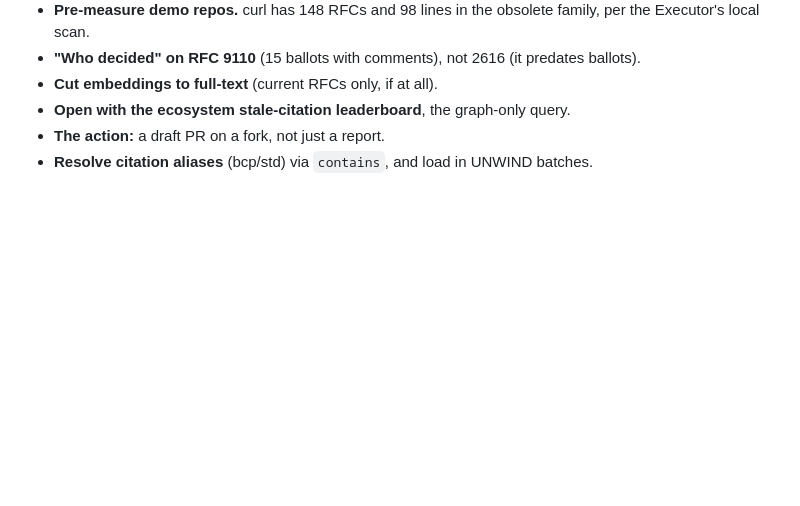
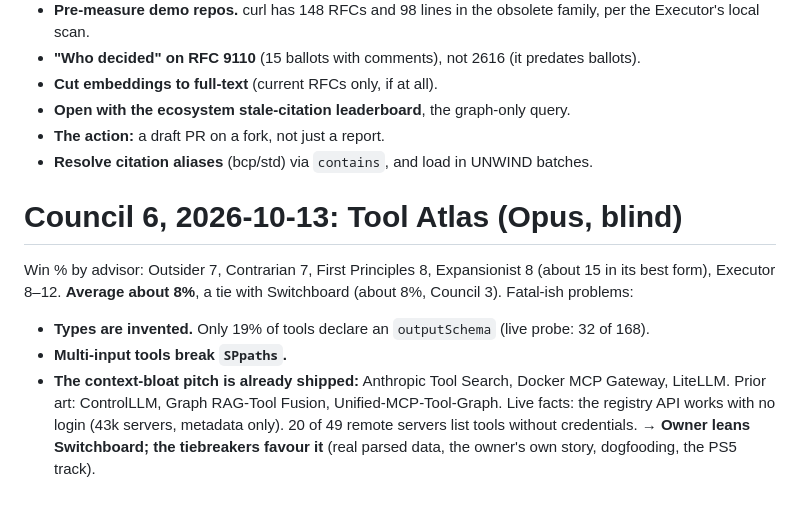
Before and after one commit to bhargava-gumpula/graph-hacks, a Markdown page: docs/COUNCIL.md, the part around the change. Drawn GitHub-style; blank space fills up the shorter version.

Commit message:
Council 6: Tool Atlas results
Co-Authored-By: Claude Opus 5.5 <noreply@anthropic.com>

```diff
--- a/docs/COUNCIL.md
+++ b/docs/COUNCIL.md
@@ -68,3 +68,13 @@ Consensus fixes for v3:
 - **Open with the ecosystem stale-citation leaderboard**, the graph-only query.
 - **The action:** a draft PR on a fork, not just a report.
 - **Resolve citation aliases** (bcp/std) via `contains`, and load in UNWIND batches.
+
+# Council 6, 2026-10-13: Tool Atlas (Opus, blind)
+Win % by advisor: Outsider 7, Contrarian 7, First Principles 8, Expansionist 8 (about 15 in its best form), Executor 8–12. **Average about 8%**, a tie with Switchboard (about 8%, Council 3).
+Fatal-ish problems:
+- **Types are invented.** Only 19% of tools declare an `outputSchema` (live probe: 32 of 168).
+- **Multi-input tools break `SPpaths`.**
+- **The context-bloat pitch is already shipped:** Anthropic Tool Search, Docker MCP Gateway, LiteLLM.
+Prior art: ControlLLM, Graph RAG-Tool Fusion, Unified-MCP-Tool-Graph.
+Live facts: the registry API works with no login (43k servers, metadata only). 20 of 49 remote servers list tools without credentials.
+→ **Owner leans Switchboard; the tiebreakers favour it** (real parsed data, the owner's own story, dogfooding, the PS5 track).
```
